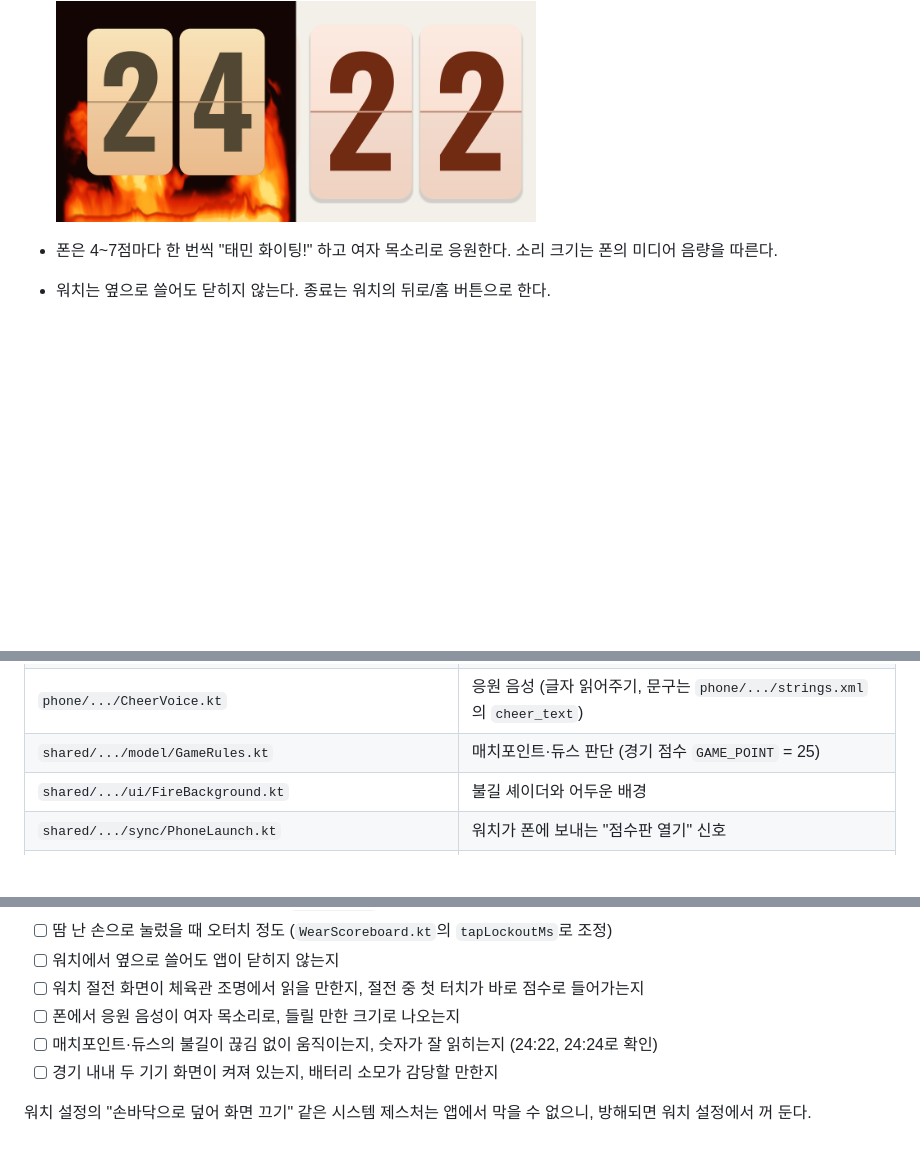
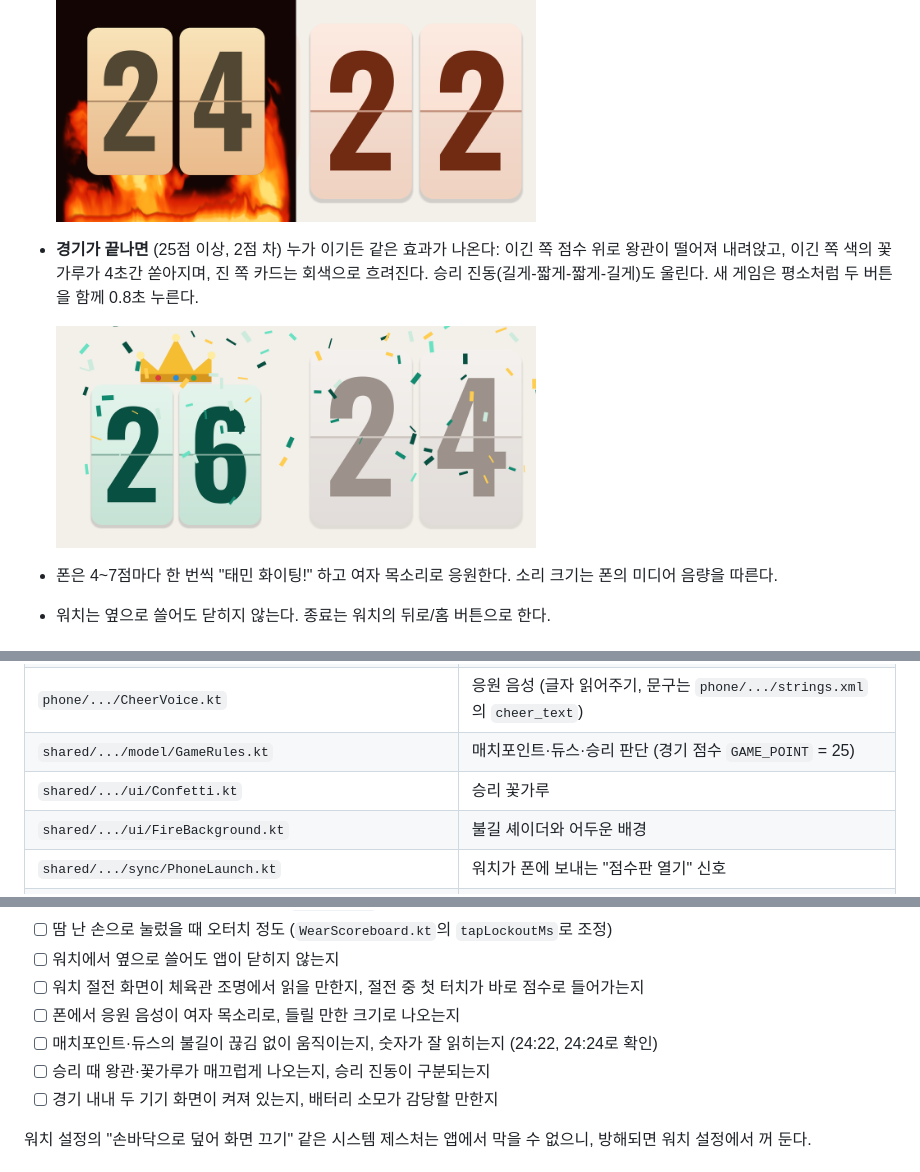
Before and after one commit to DDeminii/taemin, a Markdown page: README.md, 3 parts joined by grey strips. GitHub-like rendering; pictures changed too: docs/phone_won.png (added); blank space fills up the shorter version.

```diff
--- a/README.md
+++ b/README.md
@@ -41,6 +41,11 @@ Galaxy Watch7(Wear OS)과 Galaxy S25 Ultra(Android) 어느 쪽에서 눌러도
   - 불길은 GPU 셰이더로 그린다 (안드로이드 13 이상, 그 아래는 단순한 불꽃). 워치 절전 화면에서는 꺼진다.
 
   <img src="docs/phone_fire.png" width="480">
+- **경기가 끝나면** (25점 이상, 2점 차) 누가 이기든 같은 효과가 나온다: 이긴 쪽 점수 위로 왕관이 떨어져 내려앉고,
+  이긴 쪽 색의 꽃가루가 4초간 쏟아지며, 진 쪽 카드는 회색으로 흐려진다. 승리 진동(길게-짧게-짧게-길게)도 울린다.
+  새 게임은 평소처럼 두 버튼을 함께 0.8초 누른다.
+
+  <img src="docs/phone_won.png" width="480">
 - 폰은 4~7점마다 한 번씩 "태민 화이팅!" 하고 여자 목소리로 응원한다. 소리 크기는 폰의 미디어 음량을 따른다.
 - 워치는 옆으로 쓸어도 닫히지 않는다. 종료는 워치의 뒤로/홈 버튼으로 한다.
 
@@ -61,7 +66,8 @@ wear/     워치 앱 (원형 화면, Compose for Wear OS)
 | `shared/.../sync/ScoreSync.kt` | 워치 ↔ 폰 동기화 |
 | `shared/.../cheer/CheerSchedule.kt` | 응원을 몇 점마다 낼지 (기본 4~7점) |
 | `phone/.../CheerVoice.kt` | 응원 음성 (글자 읽어주기, 문구는 `phone/.../strings.xml`의 `cheer_text`) |
-| `shared/.../model/GameRules.kt` | 매치포인트·듀스 판단 (경기 점수 `GAME_POINT` = 25) |
+| `shared/.../model/GameRules.kt` | 매치포인트·듀스·승리 판단 (경기 점수 `GAME_POINT` = 25) |
+| `shared/.../ui/Confetti.kt` | 승리 꽃가루 |
 | `shared/.../ui/FireBackground.kt` | 불길 셰이더와 어두운 배경 |
 | `shared/.../sync/PhoneLaunch.kt` | 워치가 폰에 보내는 "점수판 열기" 신호 |
 | `phone/.../OpenFromWatchService.kt` | 그 신호를 받아 폰 점수판을 띄우거나 알림을 보여 줌 |
@@ -147,6 +153,7 @@ Android Studio에서 이 폴더를 열면 실행 구성에 `phone`과 `wear`가
 - [ ] 워치 절전 화면이 체육관 조명에서 읽을 만한지, 절전 중 첫 터치가 바로 점수로 들어가는지
 - [ ] 폰에서 응원 음성이 여자 목소리로, 들릴 만한 크기로 나오는지
 - [ ] 매치포인트·듀스의 불길이 끊김 없이 움직이는지, 숫자가 잘 읽히는지 (24:22, 24:24로 확인)
+- [ ] 승리 때 왕관·꽃가루가 매끄럽게 나오는지, 승리 진동이 구분되는지
 - [ ] 경기 내내 두 기기 화면이 켜져 있는지, 배터리 소모가 감당할 만한지
 
 워치 설정의 "손바닥으로 덮어 화면 끄기" 같은 시스템 제스처는 앱에서 막을 수 없으니, 방해되면 워치 설정에서 꺼 둔다.
```
Also changed, not shown: 11 other files.
